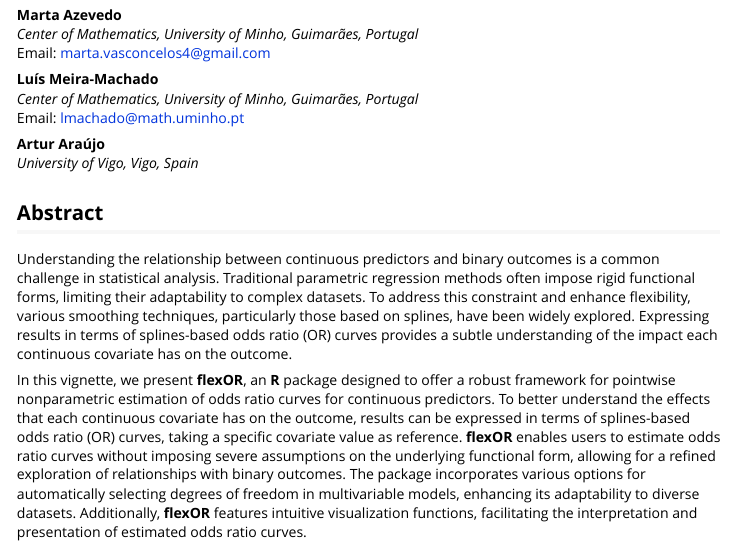
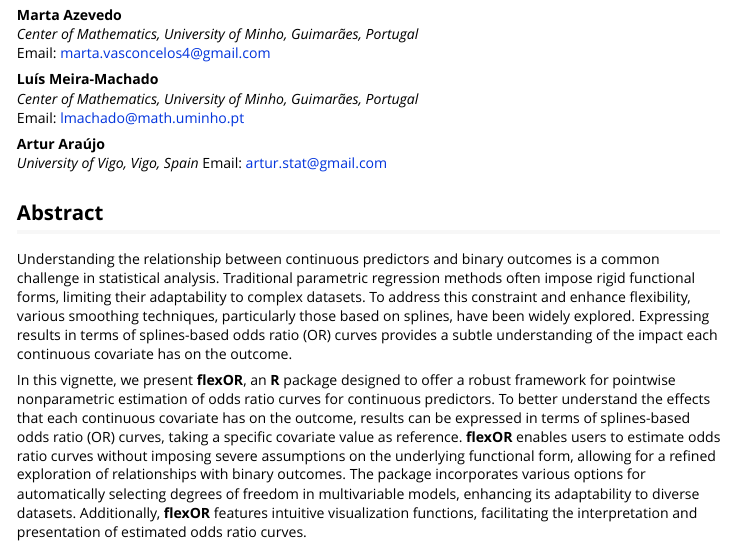
Before and after one commit to martaaaa/flexOR, an R Markdown document (vignettes/main_vignette.Rmd): the page in a window 1100 px wide, from 110 px down. Rendered offline with R 4.5, knitr and Pandoc, with nearby package versions; some code elsewhere in the file could not run offline.

Commit message:
Update main_vignette.Rmd

```diff
--- a/vignettes/main_vignette.Rmd
+++ b/vignettes/main_vignette.Rmd
@@ -24,6 +24,7 @@ Email: lmachado@math.uminho.pt
 
 **Artur Araújo**
 *University of Vigo, Vigo, Spain*
+Email: artur.stat@gmail.com
 
 
 ## Abstract
```
